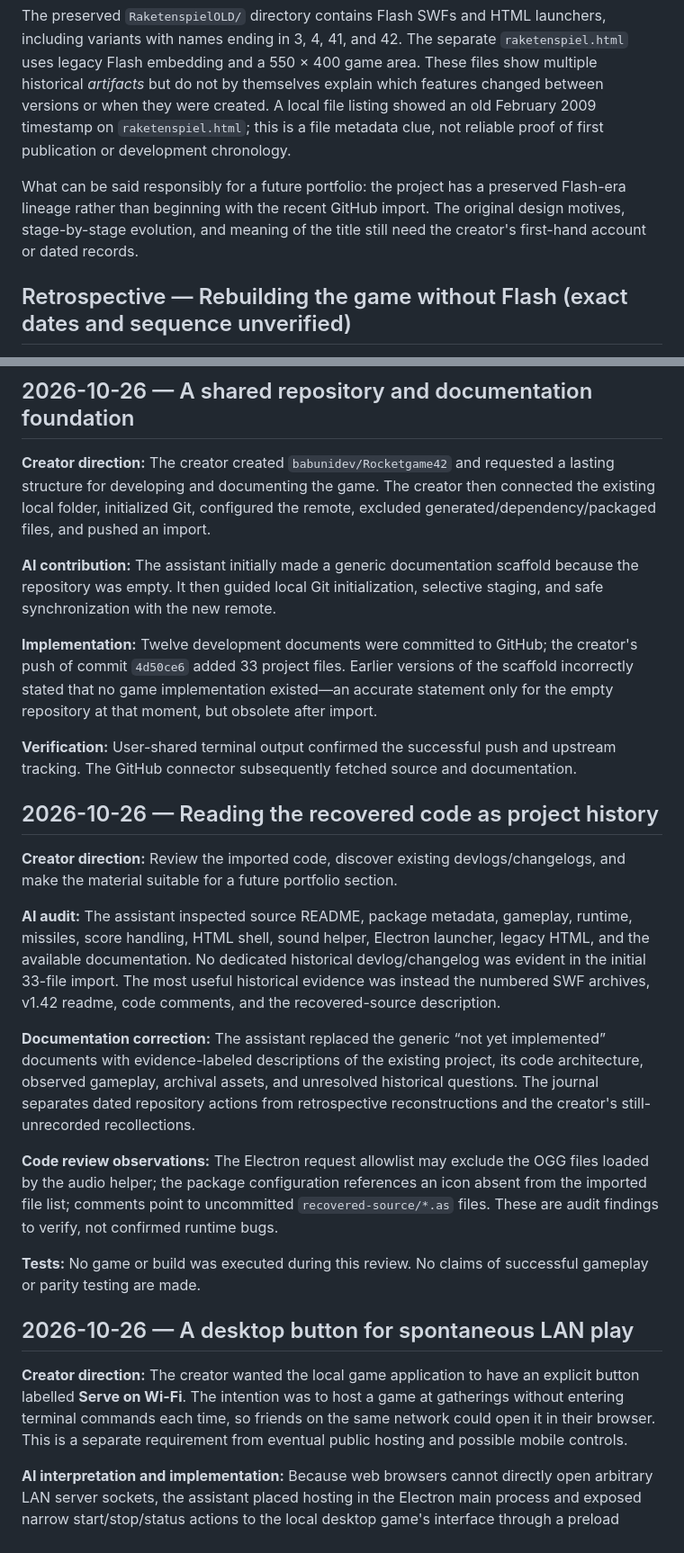
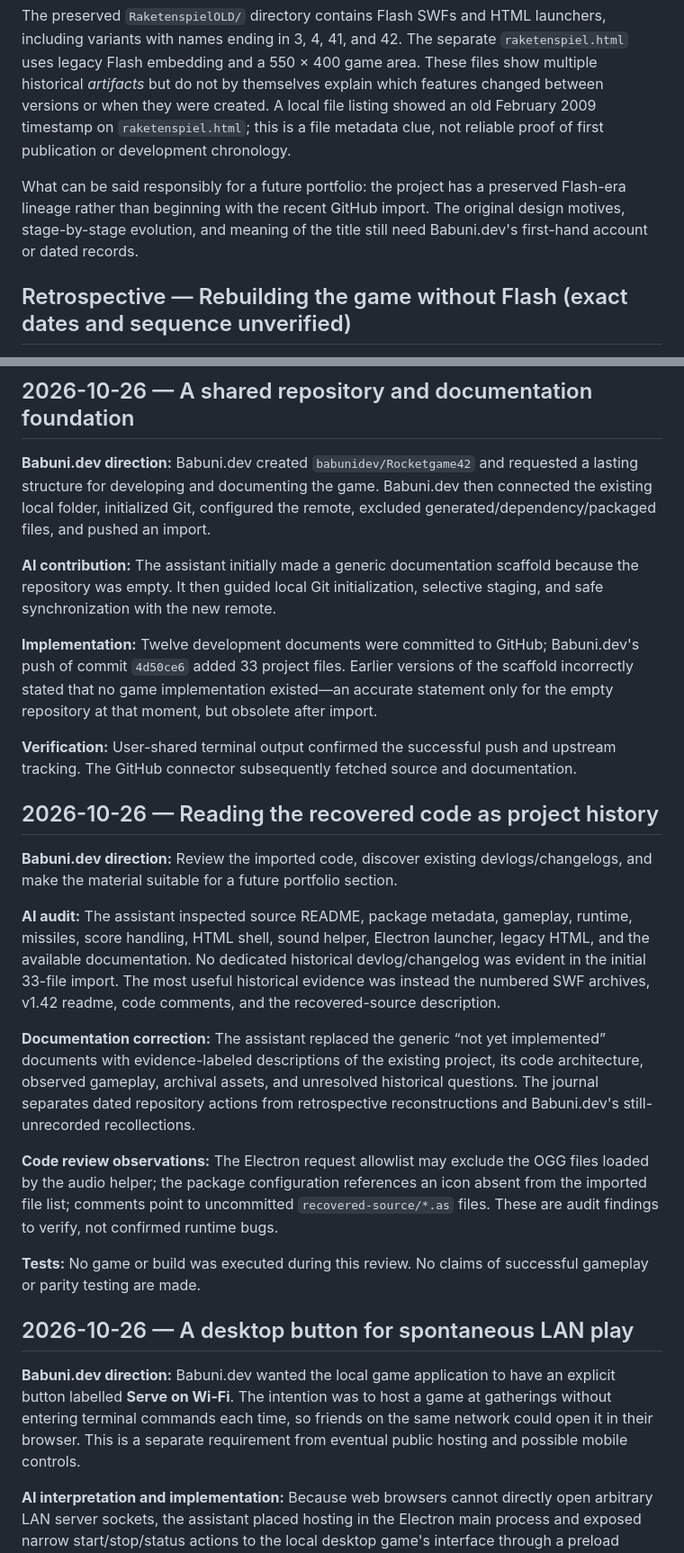
Before and after one commit to babunidev/Rocketgame42, a Markdown page: docs/DEVLOG.md, 2 parts joined by grey strips. Shown at 90% size. Drawn GitHub-style.

Commit message:
docs: use Babuni.dev for project authorship

```diff
--- a/docs/DEVLOG.md
+++ b/docs/DEVLOG.md
@@ -6,7 +6,7 @@ This journal is a publication-safe narrative, not an invented diary. **Contempor
 
 The preserved `RaketenspielOLD/` directory contains Flash SWFs and HTML launchers, including variants with names ending in 3, 4, 41, and 42. The separate `raketenspiel.html` uses legacy Flash embedding and a 550 × 400 game area. These files show multiple historical *artifacts* but do not by themselves explain which features changed between versions or when they were created. A local file listing showed an old February 2009 timestamp on `raketenspiel.html`; this is a file metadata clue, not reliable proof of first publication or development chronology.
 
-What can be said responsibly for a future portfolio: the project has a preserved Flash-era lineage rather than beginning with the recent GitHub import. The original design motives, stage-by-stage evolution, and meaning of the title still need the creator's first-hand account or dated records.
+What can be said responsibly for a future portfolio: the project has a preserved Flash-era lineage rather than beginning with the recent GitHub import. The original design motives, stage-by-stage evolution, and meaning of the title still need Babuni.dev's first-hand account or dated records.
 
 ## Retrospective — Rebuilding the game without Flash (exact dates and sequence unverified)
 
@@ -22,21 +22,21 @@ The v1.42 user readme describes a self-contained 64-bit Windows portable build,
 
 ## 2026-10-26 — A shared repository and documentation foundation
 
-**Creator direction:** The creator created `babunidev/Rocketgame42` and requested a lasting structure for developing and documenting the game. The creator then connected the existing local folder, initialized Git, configured the remote, excluded generated/dependency/packaged files, and pushed an import.
+**Babuni.dev direction:** Babuni.dev created `babunidev/Rocketgame42` and requested a lasting structure for developing and documenting the game. Babuni.dev then connected the existing local folder, initialized Git, configured the remote, excluded generated/dependency/packaged files, and pushed an import.
 
 **AI contribution:** The assistant initially made a generic documentation scaffold because the repository was empty. It then guided local Git initialization, selective staging, and safe synchronization with the new remote.
 
-**Implementation:** Twelve development documents were committed to GitHub; the creator's push of commit `4d50ce6` added 33 project files. Earlier versions of the scaffold incorrectly stated that no game implementation existed—an accurate statement only for the empty repository at that moment, but obsolete after import.
+**Implementation:** Twelve development documents were committed to GitHub; Babuni.dev's push of commit `4d50ce6` added 33 project files. Earlier versions of the scaffold incorrectly stated that no game implementation existed—an accurate statement only for the empty repository at that moment, but obsolete after import.
 
 **Verification:** User-shared terminal output confirmed the successful push and upstream tracking. The GitHub connector subsequently fetched source and documentation.
 
 ## 2026-10-26 — Reading the recovered code as project history
 
-**Creator direction:** Review the imported code, discover existing devlogs/changelogs, and make the material suitable for a future portfolio section.
+**Babuni.dev direction:** Review the imported code, discover existing devlogs/changelogs, and make the material suitable for a future portfolio section.
 
 **AI audit:** The assistant inspected source README, package metadata, gameplay, runtime, missiles, score handling, HTML shell, sound helper, Electron launcher, legacy HTML, and the available documentation. No dedicated historical devlog/changelog was evident in the initial 33-file import. The most useful historical evidence was instead the numbered SWF archives, v1.42 readme, code comments, and the recovered-source description.
 
-**Documentation correction:** The assistant replaced the generic “not yet implemented” documents with evidence-labeled descriptions of the existing project, its code architecture, observed gameplay, archival assets, and unresolved historical questions. The journal separates dated repository actions from retrospective reconstructions and the creator's still-unrecorded recollections.
+**Documentation correction:** The assistant replaced the generic “not yet implemented” documents with evidence-labeled descriptions of the existing project, its code architecture, observed gameplay, archival assets, and unresolved historical questions. The journal separates dated repository actions from retrospective reconstructions and Babuni.dev's still-unrecorded recollections.
 
 **Code review observations:** The Electron request allowlist may exclude the OGG files loaded by the audio helper; the package configuration references an icon absent from the imported file list; comments point to uncommitted `recovered-source/*.as` files. These are audit findings to verify, not confirmed runtime bugs.
 
@@ -45,7 +45,7 @@ The v1.42 user readme describes a self-contained 64-bit Windows portable build,
 
 ## 2026-10-26 — A desktop button for spontaneous LAN play
 
-**Creator direction:** The creator wanted the local game application to have an explicit button labelled **Serve on Wi-Fi**. The intention was to host a game at gatherings without entering terminal commands each time, so friends on the same network could open it in their browser. This is a separate requirement from eventual public hosting and possible mobile controls.
+**Babuni.dev direction:** Babuni.dev wanted the local game application to have an explicit button labelled **Serve on Wi-Fi**. The intention was to host a game at gatherings without entering terminal commands each time, so friends on the same network could open it in their browser. This is a separate requirement from eventual public hosting and possible mobile controls.
 
 **AI interpretation and implementation:** Because web browsers cannot directly open arbitrary LAN server sockets, the assistant placed hosting in the Electron main process and exposed narrow start/stop/status actions to the local desktop game's interface through a preload bridge. The menu button opens a small panel showing local IPv4 URLs, a sharing control, and status. Remote browser players do not receive host controls. The server serves an explicit list of static game assets and uses TCP 4173.
 
```
